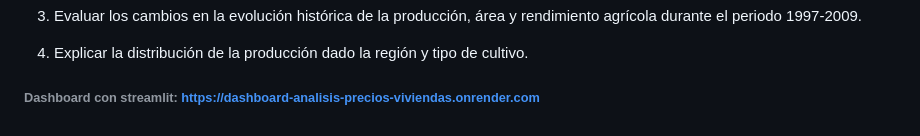
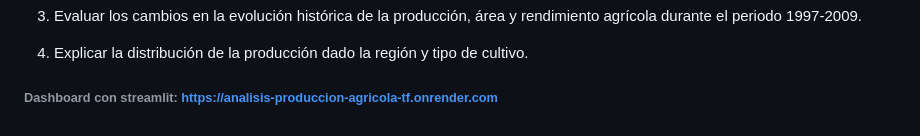
Before and after one commit to Aymara1010/Analisis_Produccion_Agricola, a Markdown page: README.md, the part around the change. GitHub-like rendering.

```diff
--- a/README.md
+++ b/README.md
@@ -67,4 +67,4 @@ Realizar un análisis descriptivo de la producción, área cultivada y rendimien
 4. Explicar la distribución de la producción dado la región y tipo de cultivo.
 
 
-###### Dashboard con streamlit: [https://dashboard-analisis-precios-viviendas.onrender.com](https://analisis-produccion-agricola-3.onrender.com/)
+###### Dashboard con streamlit: [https://analisis-produccion-agricola-tf.onrender.com](https://analisis-produccion-agricola-tf.onrender.com/)
```
